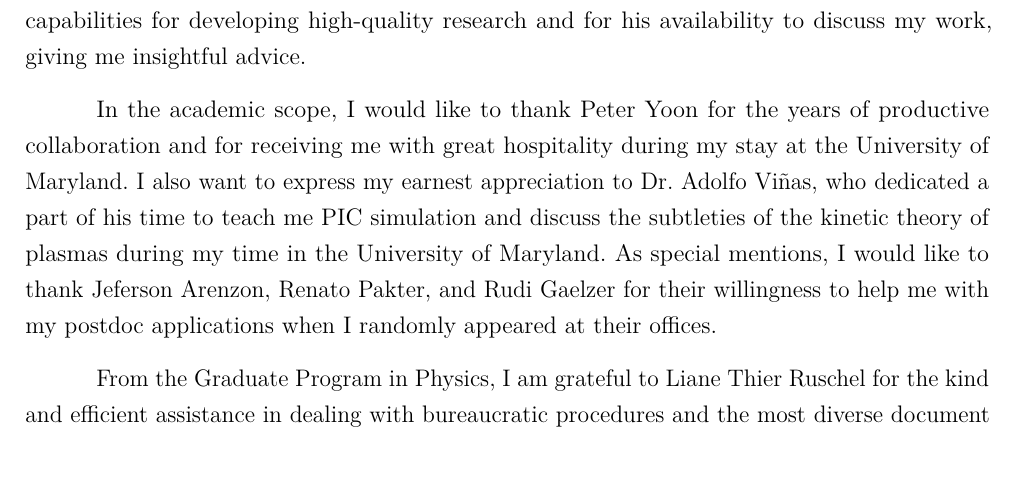
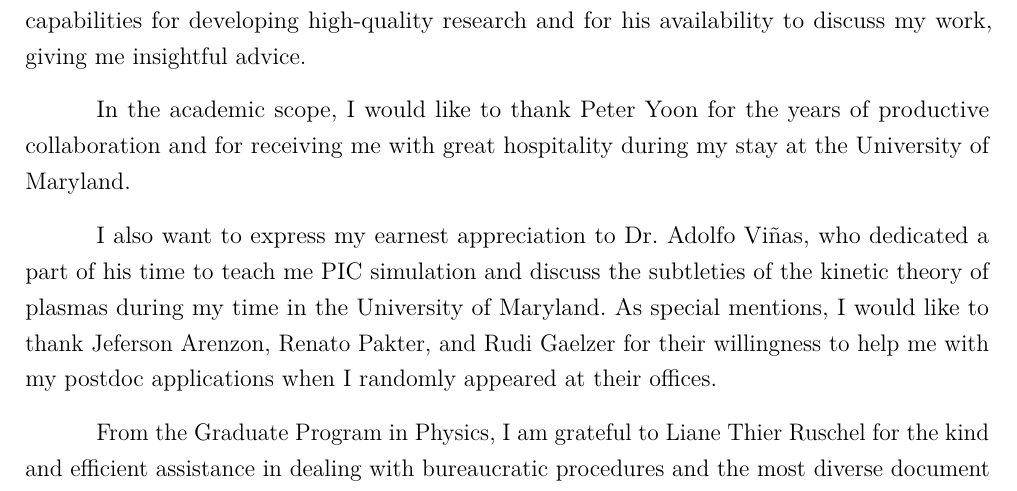
Before and after one commit to satigik/thesis, a LaTeX thesis (thesis.tex, which reads ty.tex): part of page 2 of 75, cut so that both start at the same text. Compiled offline with LuaLaTeX.

Commit message:
small correction -  final version

```diff
--- a/ty.tex
+++ b/ty.tex
@@ -1,35 +1,26 @@
 \newpage
 \pagestyle{empty}
-% {\centering{\textbf{\large Acknowledgments}}
-% \chapter*{Acknowledgements}
 \begin{center}
   \textbf{\large Acknowledgments}
-% {\centering{\chapter*{Acknowledgments}}}
 \end{center}
-% \begin{quote}
 
 First of all, I acknowledge the dedication of my supervisor, Luiz Fernando
 Ziebell, whose guidance, encouragement, and patience (tons of) made this
 work possible. Further, I would like to state my sincere appreciation for
 the trusting he always demonstrated to have in my capabilities for developing
 high-quality research and for his availability to discuss my work, giving me
-insightful advice. % \emph{Professor, I am grateful for all these years of
-  % learning and fruitful work that culminated in this doctoral thesis.}
+insightful advice.
 
 In the academic scope, I would like to thank Peter Yoon for the years of
 productive collaboration and for receiving me with great hospitality during
 my stay at the University of Maryland.
-% \emph{Peter, thank you very much for
-% all the encouragement you gave me. It meant a lot to me.}
-I also want to
-express my earnest appreciation to Dr.~Adolfo Viñas, who dedicated a part of
-his time to teach me PIC simulation and discuss the subtleties of the kinetic
-theory of plasmas during my time in the University of Maryland.
-% \emph{Dr.~Viñas, thank you very much for your time, availability, and guidance.}
-As special
-mentions, I would like to thank Jeferson Arenzon, Renato Pakter, and Rudi
-Gaelzer for their willingness to help me with my postdoc applications when I
-randomly appeared at their offices.
+
+I also want to express my earnest appreciation to Dr.~Adolfo Viñas, who
+dedicated a part of his time to teach me PIC simulation and discuss the
+subtleties of the kinetic theory of plasmas during my time in the University
+of Maryland. As special mentions, I would like to thank Jeferson Arenzon,
+Renato Pakter, and Rudi Gaelzer for their willingness to help me with my
+postdoc applications when I randomly appeared at their offices.
 
 From the Graduate Program in Physics, I am grateful to Liane Thier Ruschel for
 the kind and efficient assistance in dealing with bureaucratic procedures and
```
